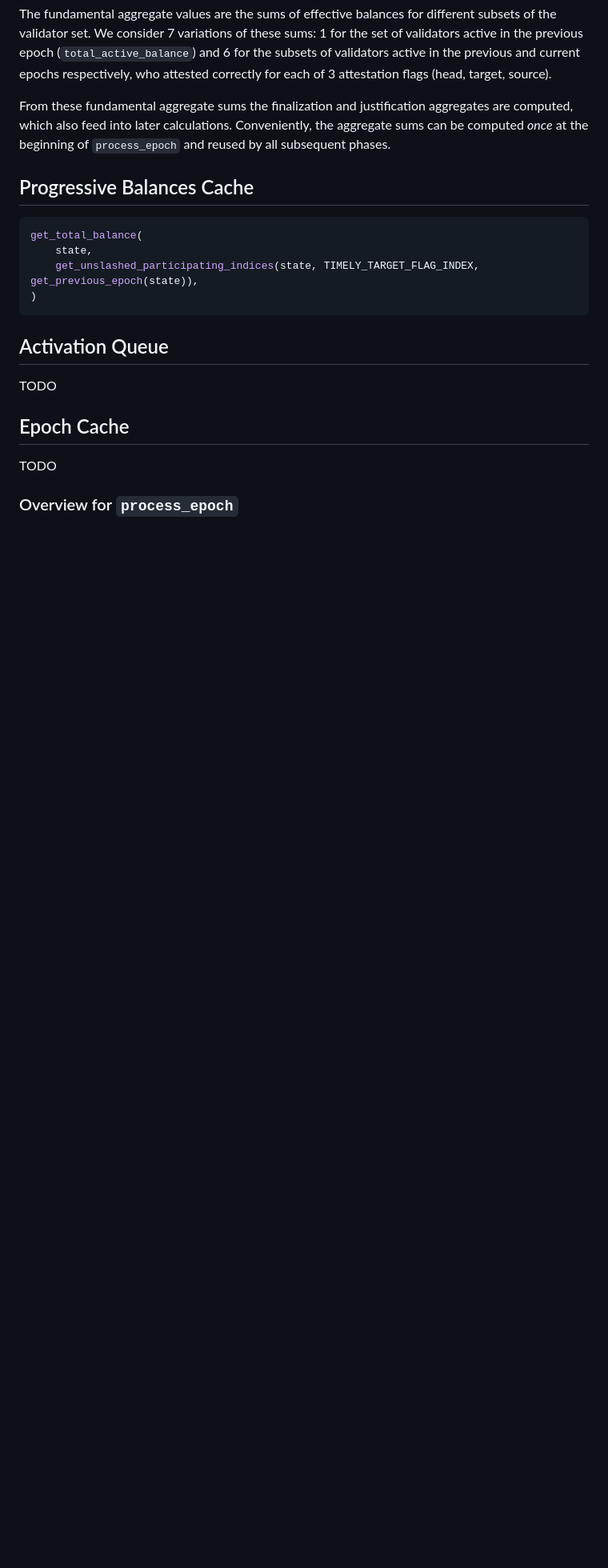
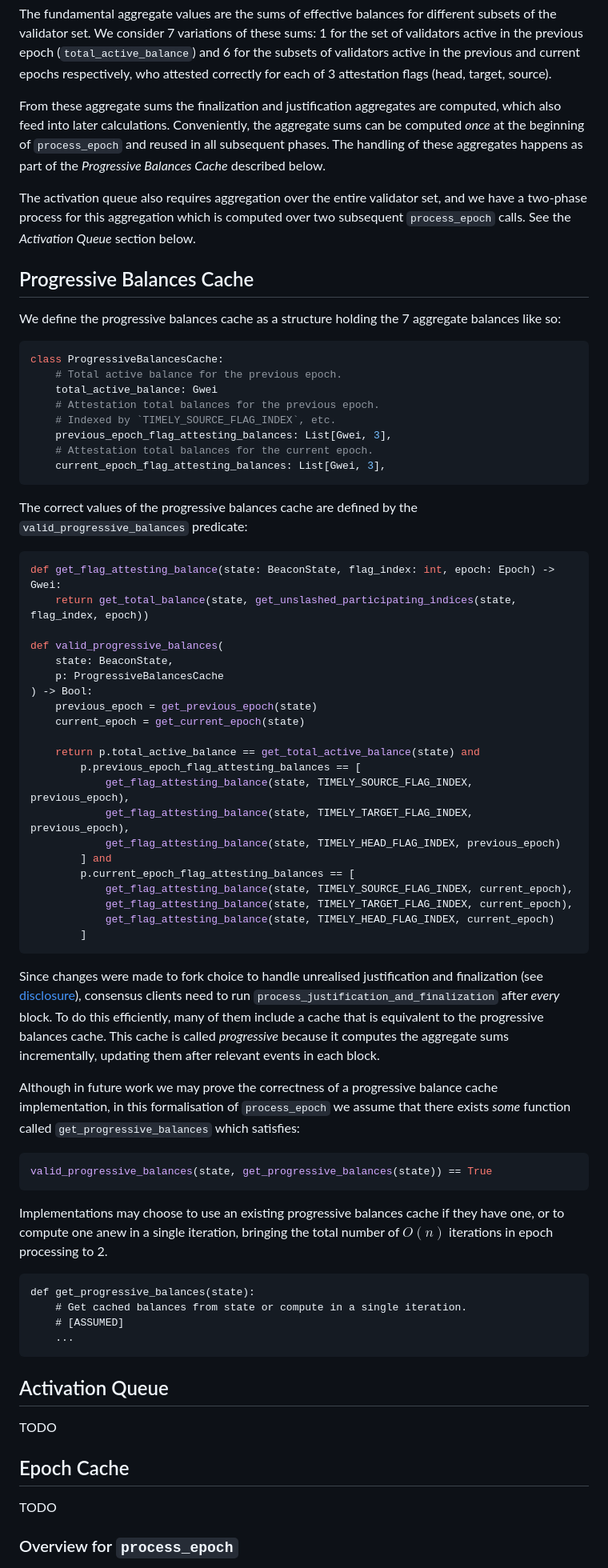
Before and after one commit to crypto523/verified-consensus, a Markdown page: docs/description_and_informal_proof.md, the part around the change printed below. Shown: that part at 80% size. Drawn GitHub-style; blank space fills up the shorter version.

Commit message:
Describe progressive balances

````diff
--- a/docs/description_and_informal_proof.md
+++ b/docs/description_and_informal_proof.md
@@ -91,17 +91,81 @@ the previous epoch (`total_active_balance`) and 6 for the subsets of validators
 and current epochs respectively, who attested correctly for each of 3 attestation flags (head,
 target, source).
 
-From these fundamental aggregate sums the finalization and justification aggregates are computed,
+From these aggregate sums the finalization and justification aggregates are computed,
 which also feed into later calculations. Conveniently, the aggregate sums can be computed _once_ at
-the beginning of `process_epoch` and reused by all subsequent phases.
+the beginning of `process_epoch` and reused in all subsequent phases. The handling of these
+aggregates happens as part of the _Progressive Balances Cache_ described below.
+
+The activation queue also requires aggregation over the entire validator set, and we have a
+two-phase process for this aggregation which is computed over two subsequent `process_epoch` calls.
+See the _Activation Queue_ section below.
 
 ## Progressive Balances Cache
 
+We define the progressive balances cache as a structure holding the 7 aggregate balances like so:
+
 ```python
-get_total_balance(
-    state,
-    get_unslashed_participating_indices(state, TIMELY_TARGET_FLAG_INDEX, get_previous_epoch(state)),
-)
+class ProgressiveBalancesCache:
+    # Total active balance for the previous epoch.
+    total_active_balance: Gwei
+    # Attestation total balances for the previous epoch.
+    # Indexed by `TIMELY_SOURCE_FLAG_INDEX`, etc.
+    previous_epoch_flag_attesting_balances: List[Gwei, 3],
+    # Attestation total balances for the current epoch.
+    current_epoch_flag_attesting_balances: List[Gwei, 3],
+```
+
+The correct values of the progressive balances cache are defined by the `valid_progressive_balances`
+predicate:
+
+```python
+def get_flag_attesting_balance(state: BeaconState, flag_index: int, epoch: Epoch) -> Gwei:
+    return get_total_balance(state, get_unslashed_participating_indices(state, flag_index, epoch))
+
+def valid_progressive_balances(
+    state: BeaconState,
+    p: ProgressiveBalancesCache
+) -> Bool:
+    previous_epoch = get_previous_epoch(state)
+    current_epoch = get_current_epoch(state)
+
+    return p.total_active_balance == get_total_active_balance(state) and
+        p.previous_epoch_flag_attesting_balances == [
+            get_flag_attesting_balance(state, TIMELY_SOURCE_FLAG_INDEX, previous_epoch),
+            get_flag_attesting_balance(state, TIMELY_TARGET_FLAG_INDEX, previous_epoch),
+            get_flag_attesting_balance(state, TIMELY_HEAD_FLAG_INDEX, previous_epoch)
+        ] and
+        p.current_epoch_flag_attesting_balances == [
+            get_flag_attesting_balance(state, TIMELY_SOURCE_FLAG_INDEX, current_epoch),
+            get_flag_attesting_balance(state, TIMELY_TARGET_FLAG_INDEX, current_epoch),
+            get_flag_attesting_balance(state, TIMELY_HEAD_FLAG_INDEX, current_epoch)
+        ]
+```
+
+Since changes were made to fork choice to handle unrealised justification and finalization
+(see [disclosure][fc_pull_tips_disc]), consensus clients need to run
+`process_justification_and_finalization` after _every_ block. To do this efficiently, many of them
+include a cache that is equivalent to the progressive balances cache. This cache is called
+_progressive_ because it computes the aggregate sums incrementally, updating them after relevant
+events in each block.
+
+Although in future work we may prove the correctness of a progressive balance cache implementation,
+in this formalisation of `process_epoch` we assume that there exists _some_ function called
+`get_progressive_balances` which satisfies:
+
+```python
+valid_progressive_balances(state, get_progressive_balances(state)) == True
+```
+
+Implementations may choose to use an existing progressive balances cache if they have one,
+or to compute one anew in a single iteration, bringing the total number of $O(n)$ iterations in
+epoch processing to 2.
+
+```
+def get_progressive_balances(state):
+    # Get cached balances from state or compute in a single iteration.
+    # [ASSUMED]
+    ...
 ```
 
 ## Activation Queue
````
Also changed, not shown: other parts of docs/description_and_informal_proof.md (+1 -0 lines).
